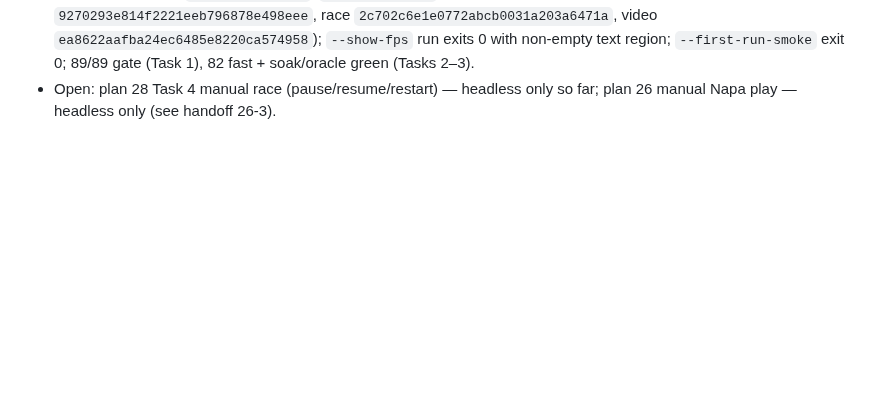
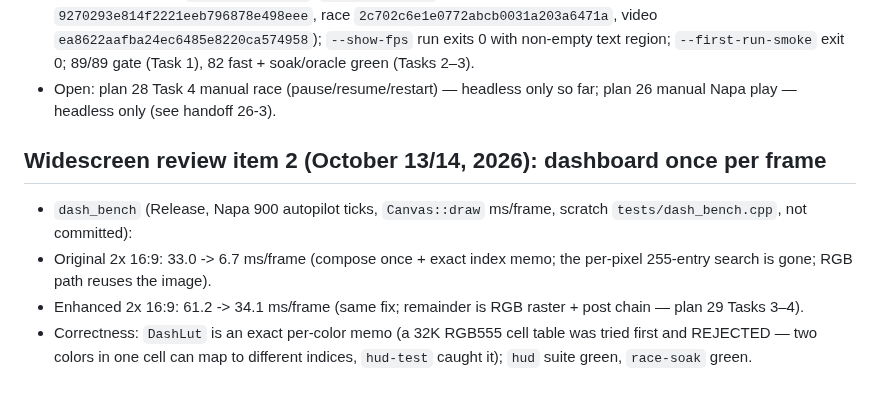
Before and after one commit to JovaniTarnowski/road-rash, a Markdown page: docs/VERIFICATION.md, the part around the change. GitHub-like rendering; blank space fills up the shorter version.

```diff
--- a/docs/VERIFICATION.md
+++ b/docs/VERIFICATION.md
@@ -898,3 +898,15 @@ Owned edits: `src/import_job.hpp/.cpp` (new), `src/sha256.hpp/.cpp`
   82 fast + soak/oracle green (Tasks 2–3).
 - Open: plan 28 Task 4 manual race (pause/resume/restart) — headless only
   so far; plan 26 manual Napa play — headless only (see handoff 26-3).
+
+## Widescreen review item 2 (October 13/14, 2026): dashboard once per frame
+
+- `dash_bench` (Release, Napa 900 autopilot ticks, `Canvas::draw` ms/frame,
+  scratch `tests/dash_bench.cpp`, not committed):
+- Original 2x 16:9: 33.0 -> 6.7 ms/frame (compose once + exact index memo;
+  the per-pixel 255-entry search is gone; RGB path reuses the image).
+- Enhanced 2x 16:9: 61.2 -> 34.1 ms/frame (same fix; remainder is RGB
+  raster + post chain — plan 29 Tasks 3–4).
+- Correctness: `DashLut` is an exact per-color memo (a 32K RGB555 cell table
+  was tried first and REJECTED — two colors in one cell can map to different
+  indices, `hud-test` caught it); `hud` suite green, `race-soak` green.
```
Also changed, not shown: docs/plans/00-INDEX.md (+1 -1 lines), docs/plans/21-enhanced-visuals.md (+20 -0 lines).
